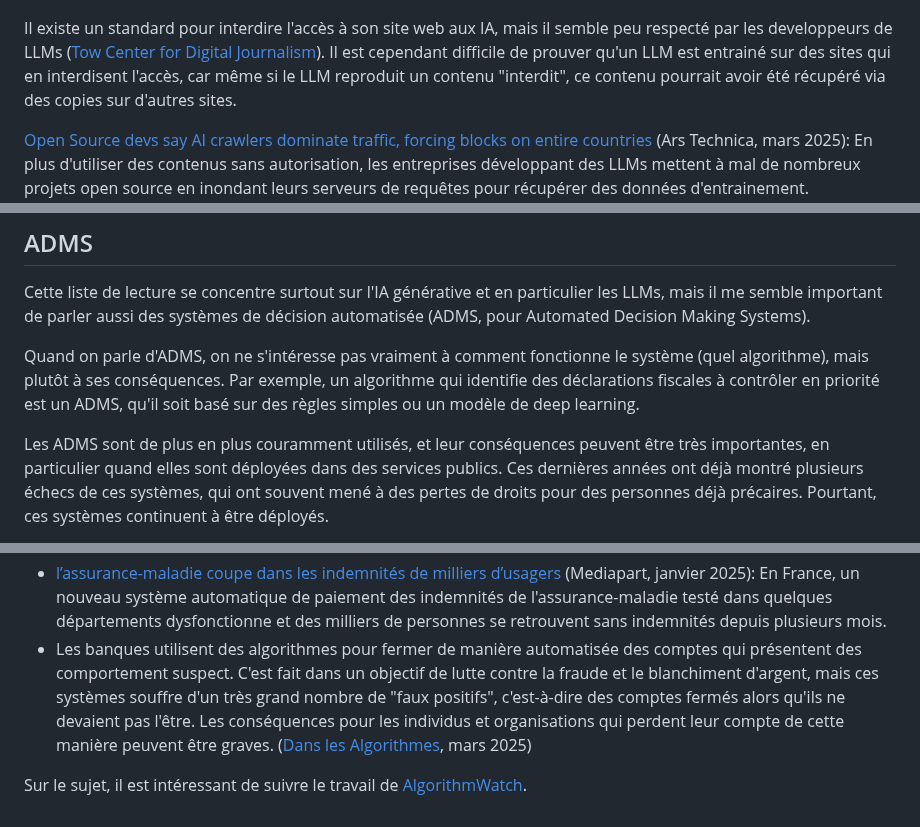
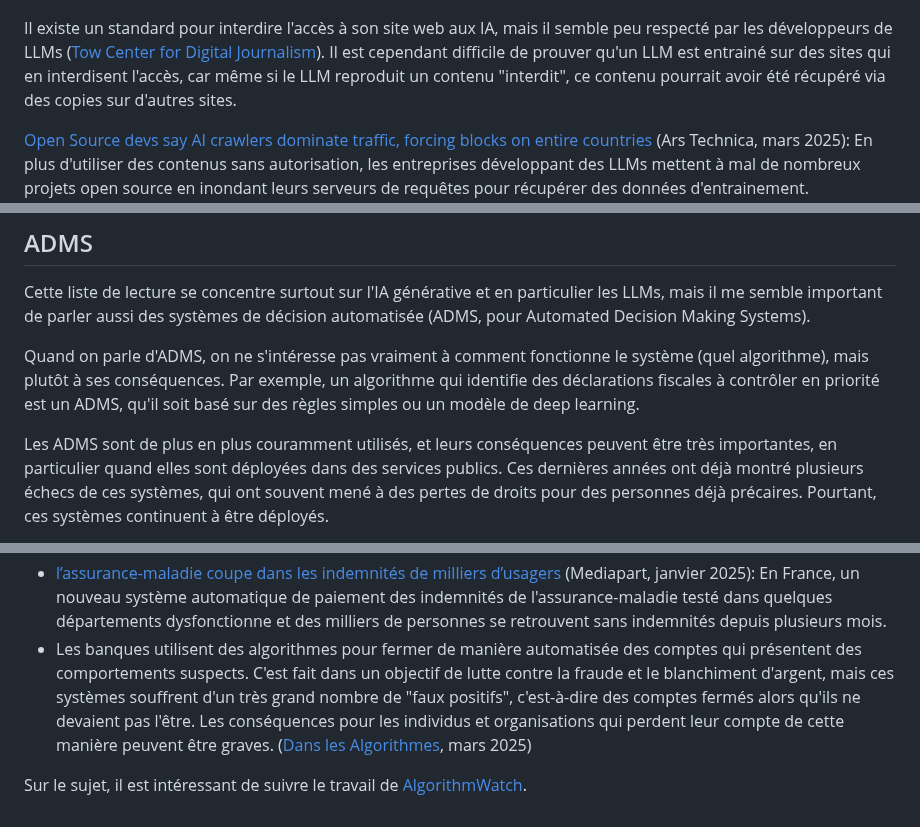
Before and after one commit to rdevooght/liste-lecture-ia, a Markdown page: liste-lecture.md, 3 parts joined by grey strips. GitHub-like rendering.

```diff
--- a/liste-lecture.md
+++ b/liste-lecture.md
@@ -59,7 +59,7 @@ Leur argument: les chinois vont le faire, alors si on ne veut pas se faire dépa
 
 ![Flowchart résumant les plaintifs et les accusés des différents procès liés à l'IA aux US. Ces procès sont listés dans l'article de The Verge ci-dessus](static/lawsuits-US.png)
 
-Il existe un standard pour interdire l'accès à son site web aux IA, mais il semble peu respecté par les developpeurs de LLMs ([Tow Center for Digital Journalism](https://www.cjr.org/tow_center/we-compared-eight-ai-search-engines-theyre-all-bad-at-citing-news.php)).
+Il existe un standard pour interdire l'accès à son site web aux IA, mais il semble peu respecté par les développeurs de LLMs ([Tow Center for Digital Journalism](https://www.cjr.org/tow_center/we-compared-eight-ai-search-engines-theyre-all-bad-at-citing-news.php)).
 Il est cependant difficile de prouver qu'un LLM est entrainé sur des sites qui en interdisent l'accès, car même si le LLM reproduit un contenu "interdit", ce contenu pourrait avoir été récupéré via des copies sur d'autres sites.
 
 [Open Source devs say AI crawlers dominate traffic, forcing blocks on entire countries](https://arstechnica.com/ai/2025/03/devs-say-ai-crawlers-dominate-traffic-forcing-blocks-on-entire-countries/) (Ars Technica, mars 2025):
@@ -262,7 +262,7 @@ Quand on parle d'ADMS, on ne s'intéresse pas vraiment à comment fonctionne le
 mais plutôt à ses conséquences.
 Par exemple, un algorithme qui identifie des déclarations fiscales à contrôler en priorité est un ADMS, qu'il soit basé sur des règles simples ou un modèle de deep learning.
 
-Les ADMS sont de plus en plus couramment utilisés, et leur conséquences peuvent être très importantes,
+Les ADMS sont de plus en plus couramment utilisés, et leurs conséquences peuvent être très importantes,
 en particulier quand elles sont déployées dans des services publics.
 Ces dernières années ont déjà montré plusieurs échecs de ces systèmes, qui ont souvent mené à des pertes de droits pour des personnes déjà précaires.
 Pourtant, ces systèmes continuent à être déployés.
@@ -276,6 +276,6 @@ Quelques exemples:
   Un outil utilisé par des tribunaux pour estimer un risque de récidive a un fonctionnement secret et semble biaisé contre les personnes noires.
 - [l’assurance-maladie coupe dans les indemnités de milliers d’usagers](https://www.mediapart.fr/journal/france/270125/prise-au-piege-de-son-logiciel-l-assurance-maladie-coupe-dans-les-indemnites-de-milliers-d-usagers) (Mediapart, janvier 2025):
 En France, un nouveau système automatique de paiement des indemnités de l'assurance-maladie testé dans quelques départements dysfonctionne et des milliers de personnes se retrouvent sans indemnités depuis plusieurs mois.
-- Les banques utilisent des algorithmes pour fermer de manière automatisée des comptes qui présentent des comportement suspect. C'est fait dans un objectif de lutte contre la fraude et le blanchiment d'argent, mais ces systèmes souffre d'un très grand nombre de "faux positifs", c'est-à-dire des comptes fermés alors qu'ils ne devaient pas l'être. Les conséquences pour les individus et organisations qui perdent leur compte de cette manière peuvent être graves. ([Dans les Algorithmes](https://danslesalgorithmes.net/2025/03/11/dans-les-algorithmes-bancaires/), mars 2025)
+- Les banques utilisent des algorithmes pour fermer de manière automatisée des comptes qui présentent des comportements suspects. C'est fait dans un objectif de lutte contre la fraude et le blanchiment d'argent, mais ces systèmes souffrent d'un très grand nombre de "faux positifs", c'est-à-dire des comptes fermés alors qu'ils ne devaient pas l'être. Les conséquences pour les individus et organisations qui perdent leur compte de cette manière peuvent être graves. ([Dans les Algorithmes](https://danslesalgorithmes.net/2025/03/11/dans-les-algorithmes-bancaires/), mars 2025)
 
 Sur le sujet, il est intéressant de suivre le travail de [AlgorithmWatch](https://algorithmwatch.org/en/).
```
Also changed, not shown: other parts of liste-lecture.md (+11 -11 lines).
